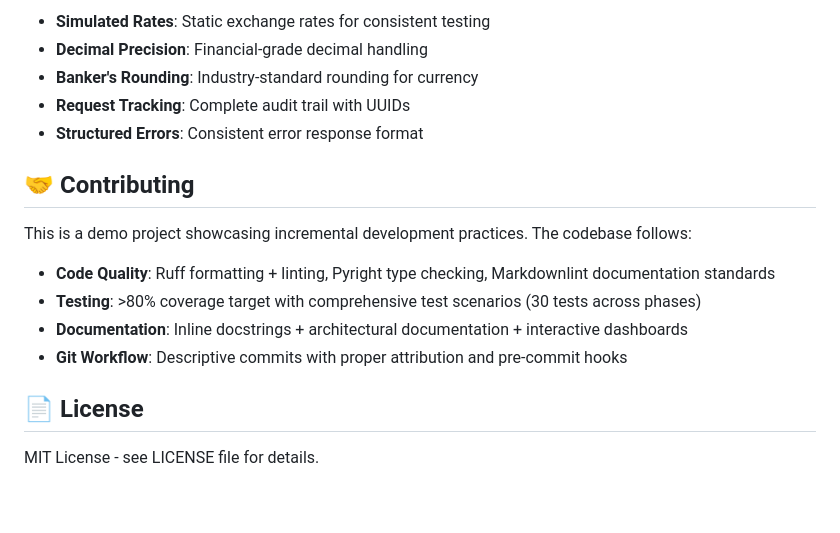
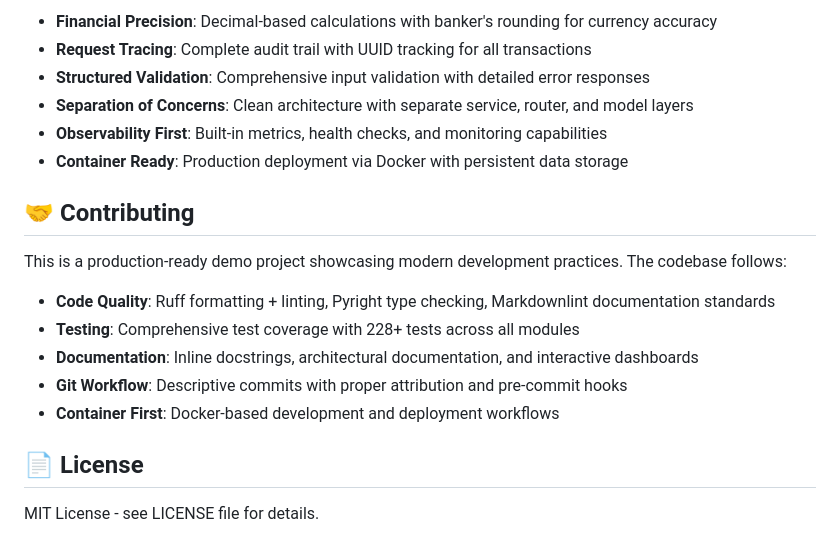
Before and after one commit to ralphbird/mcp_agent_demo, a Markdown page: README.md, the part around one of its changes. Rendered like a GitHub page; blank space fills up the shorter version.

```diff
--- a/README.md
+++ b/README.md
@@ -352,18 +351,20 @@ poetry run pytest tests/test_api.py              # Integration tests (includes r
 
-- **Simulated Rates**: Static exchange rates for consistent testing
-- **Decimal Precision**: Financial-grade decimal handling
-- **Banker's Rounding**: Industry-standard rounding for currency
-- **Request Tracking**: Complete audit trail with UUIDs
-- **Structured Errors**: Consistent error response format
+- **Financial Precision**: Decimal-based calculations with banker's rounding for currency accuracy
+- **Request Tracing**: Complete audit trail with UUID tracking for all transactions
+- **Structured Validation**: Comprehensive input validation with detailed error responses
+- **Separation of Concerns**: Clean architecture with separate service, router, and model layers
+- **Observability First**: Built-in metrics, health checks, and monitoring capabilities
+- **Container Ready**: Production deployment via Docker with persistent data storage
 
 ## 🤝 Contributing
 
-This is a demo project showcasing incremental development practices. The codebase follows:
+This is a production-ready demo project showcasing modern development practices. The codebase follows:
 
 - **Code Quality**: Ruff formatting + linting, Pyright type checking, Markdownlint documentation standards
-- **Testing**: >80% coverage target with comprehensive test scenarios (30 tests across phases)
-- **Documentation**: Inline docstrings + architectural documentation + interactive dashboards
+- **Testing**: Comprehensive test coverage with 228+ tests across all modules
+- **Documentation**: Inline docstrings, architectural documentation, and interactive dashboards
 - **Git Workflow**: Descriptive commits with proper attribution and pre-commit hooks
+- **Container First**: Docker-based development and deployment workflows
 
 ## 📄 License
 
```
Also changed, not shown: other parts of README.md (+92 -93 lines).
